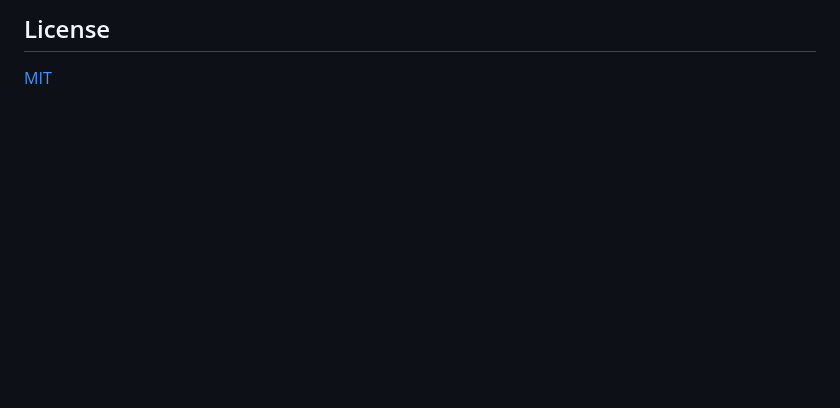
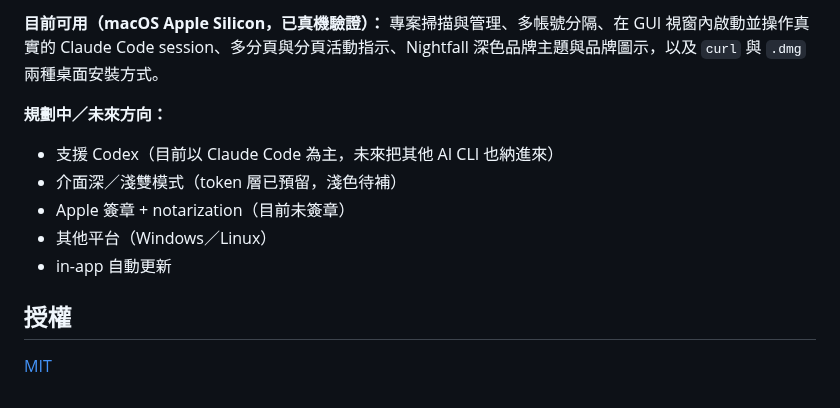
Before and after one commit to dreamfind1021/fledge, a Markdown page: README.md, the part around one of its changes. GitHub-like rendering; blank space fills up the shorter version.

```diff
--- a/README.md
+++ b/README.md
@@ -65,4 +110,14 @@ npm run tauri dev
 
-## License
+**目前可用（macOS Apple Silicon，已真機驗證）：** 專案掃描與管理、多帳號分隔、在 GUI 視窗內啟動並操作真實的 Claude Code session、多分頁與分頁活動指示、Nightfall 深色品牌主題與品牌圖示，以及 `curl` 與 `.dmg` 兩種桌面安裝方式。
+
+**規劃中／未來方向：**
+
+- 支援 Codex（目前以 Claude Code 為主，未來把其他 AI CLI 也納進來）
+- 介面深／淺雙模式（token 層已預留，淺色待補）
+- Apple 簽章 + notarization（目前未簽章）
+- 其他平台（Windows／Linux）
+- in-app 自動更新
+
+## 授權
 
 [MIT](LICENSE)
```
Also changed, not shown: other parts of README.md (+67 -22 lines), README.en.md (added, +123 -0 lines), assets/screenshot-app.png (added).
